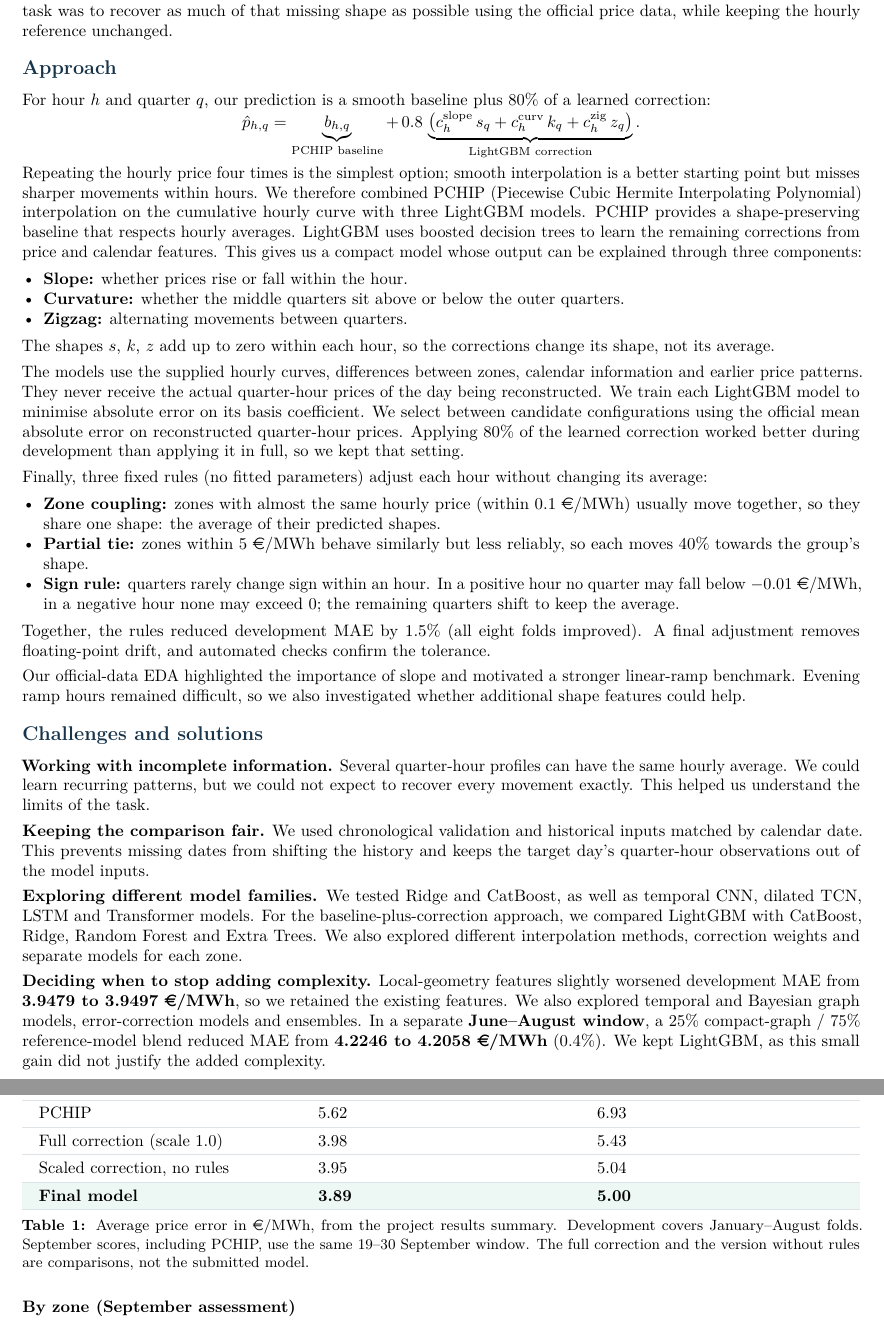
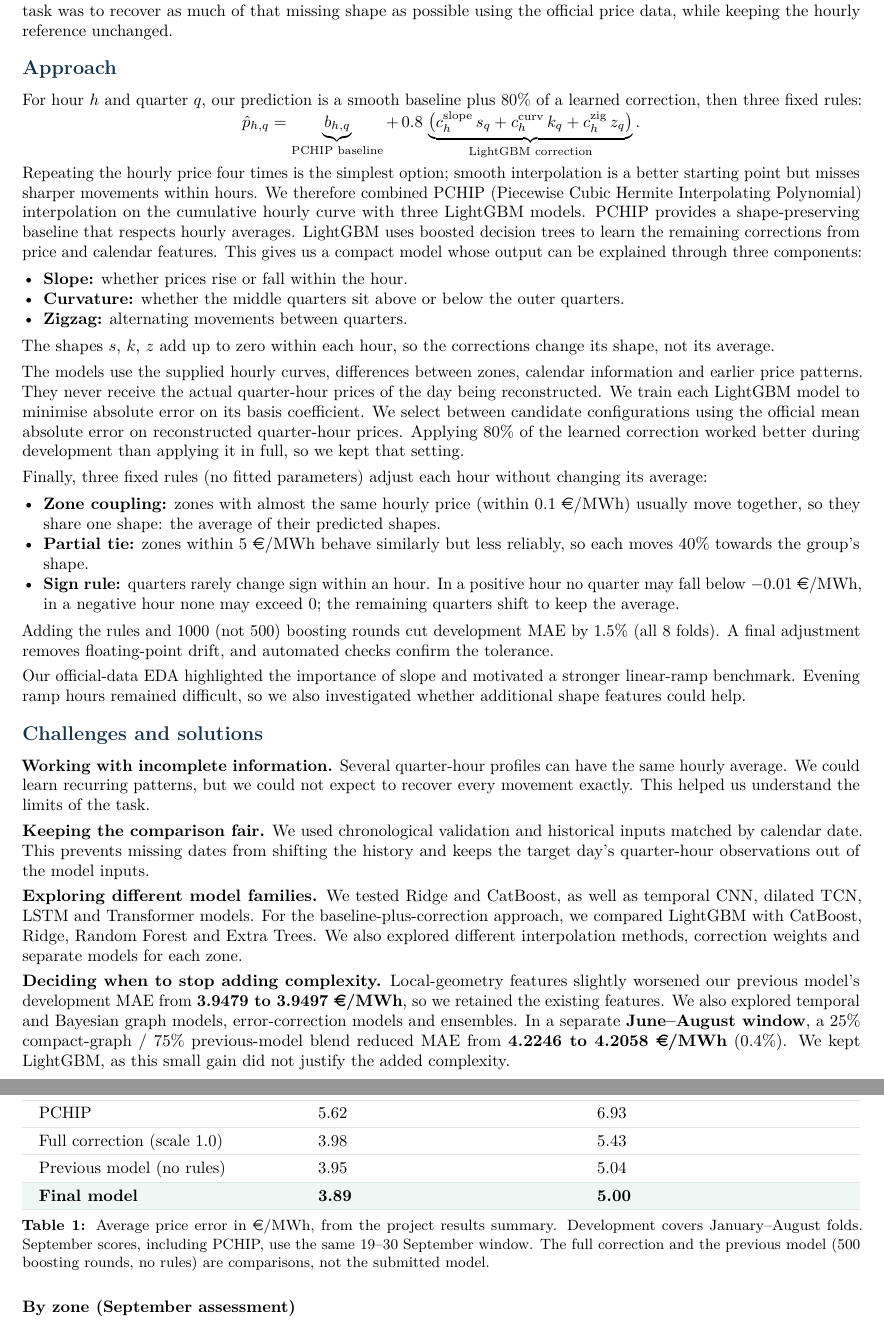
Before and after one commit to larissapaola1/ApplePi, a LaTeX document (report/main.tex): two parts of pages 1 and 2 of 3, joined at a grey line, cut so that both start at the same text. Compiled offline with pdfLaTeX.

Commit message:
Report: credit I3 gain to rules + 1000 rounds; refresh dashboard figure
- Approach: note the three fixed rules next to the equation; the 1.5%
  development gain comes from the rules together with 1000 (not 500)
  boosting rounds.
- Results: rename "Scaled correction, no rules" to "Previous model (no
  rules)" and give its 500 rounds in the caption; geometry and graph-blend
  experiments are stated against the previous model.
- Dashboard figure: new screenshot with the Rules step, cropped to keep
  the report at 3 pages. All report numbers re-checked against
  results/summary.csv and the I3 September figures re-generated
  (pixel-identical).
- README: repository layout table now matches the tracked files.

Co-Authored-By: Claude Opus 5.5 <noreply@anthropic.com>

```diff
--- a/report/main.tex
+++ b/report/main.tex
@@ -37,7 +37,7 @@ Our assigned AET challenge was to reconstruct \textbf{96 quarter-hour electricit
 An hourly average hides movements between its four quarters. This matters because electricity is not necessarily delivered evenly throughout the hour, so a more detailed price curve could support more accurate valuation. Our task was to recover as much of that missing shape as possible using the official price data, while keeping the hourly reference unchanged.
 
 \section{Approach}
-For hour $h$ and quarter $q$, our prediction is a smooth baseline plus 80\% of a learned correction:
+For hour $h$ and quarter $q$, our prediction is a smooth baseline plus 80\% of a learned correction, then three fixed rules:
 {\setlength{\abovedisplayskip}{1pt}\setlength{\belowdisplayskip}{0pt}\[
 \hat p_{h,q} = \underbrace{b_{h,q}}_{\text{PCHIP baseline}} + \, 0.8\,\underbrace{\big(c^{\mathrm{slope}}_{h}\,s_q + c^{\mathrm{curv}}_{h}\,k_q + c^{\mathrm{zig}}_{h}\,z_q\big)}_{\text{LightGBM correction}}.
 \]}
@@ -58,7 +58,7 @@ Finally, three fixed rules (no fitted parameters) adjust each hour without chang
 \item \textbf{Partial tie:} zones within 5~\euro{}/MWh behave similarly but less reliably, so each moves 40\% towards the group's shape.
 \item \textbf{Sign rule:} quarters rarely change sign within an hour. In a positive hour no quarter may fall below $-0.01$~\euro{}/MWh, in a negative hour none may exceed 0; the remaining quarters shift to keep the average.
 \end{itemize}
-Together, the rules reduced development MAE by 1.5\% (all eight folds improved). A final adjustment removes floating-point drift, and automated checks confirm the tolerance.
+Adding the rules and 1000 (not 500) boosting rounds cut development MAE by 1.5\% (all 8 folds). A final adjustment removes floating-point drift, and automated checks confirm the tolerance.
 
 Our official-data EDA highlighted the importance of slope and motivated a stronger linear-ramp benchmark. Evening ramp hours remained difficult, so we also investigated whether additional shape features could help.
 
@@ -69,7 +69,7 @@ Our official-data EDA highlighted the importance of slope and motivated a strong
 
 \looseness=-1 \textbf{Exploring different model families.} We tested Ridge and CatBoost, as well as temporal CNN, dilated TCN, LSTM and Transformer models. For the baseline-plus-correction approach, we compared LightGBM with CatBoost, Ridge, Random Forest and Extra Trees. We also explored different interpolation methods, correction weights and separate models for each zone.
 
-\looseness=-1 \textbf{Deciding when to stop adding complexity.} Local-geometry features slightly worsened development MAE from \textbf{3.9479 to 3.9497 \euro{}/MWh}, so we retained the existing features. We also explored temporal and Bayesian graph models, error-correction models and ensembles. In a separate \textbf{June--August window}, a 25\% compact-graph / 75\% reference-model blend reduced MAE from \textbf{4.2246 to 4.2058 \euro{}/MWh} (0.4\%). We kept LightGBM, as this small gain did not justify the added complexity.
+\looseness=-1 \textbf{Deciding when to stop adding complexity.} Local-geometry features slightly worsened our previous model's development MAE from \textbf{3.9479 to 3.9497 \euro{}/MWh}, so we retained the existing features. We also explored temporal and Bayesian graph models, error-correction models and ensembles. In a separate \textbf{June--August window}, a 25\% compact-graph / 75\% previous-model blend reduced MAE from \textbf{4.2246 to 4.2058 \euro{}/MWh} (0.4\%). We kept LightGBM, as this small gain did not justify the added complexity.
 
 \newpage
 \section{Results}
@@ -88,11 +88,11 @@ For development, we used eight chronological January--August folds, training on
 Flat hourly prices & 8.13 & 10.90\\\hline
 PCHIP & 5.62 & 6.93\\\hline
 Full correction (scale 1.0) & 3.98 & 5.43\\\hline
-Scaled correction, no rules & 3.95 & 5.04\\\hline
+Previous model (no rules) & 3.95 & 5.04\\\hline
 \rowcolor{tablefinal}
 \textbf{Final model} & \textbf{3.89} & \textbf{5.00}\\\hline
 \end{tabularx}
-\captionof{table}{Average price error in \euro{}/MWh{}, from the project results summary. Development covers January--August folds. September scores, including PCHIP, use the same 19--30 September window. The full correction and the version without rules are comparisons, not the submitted model.}
+\captionof{table}{Average price error in \euro{}/MWh{}, from the project results summary. Development covers January--August folds. September scores, including PCHIP, use the same 19--30 September window. The full correction and the previous model (500 boosting rounds, no rules) are comparisons, not the submitted model.}
 \end{center}
 
 \vspace{4pt}
```
Also changed, not shown: README.md, report/images/dashboard_detail.png, report/report.pdf, report/main.tex (4 more changed lines).
